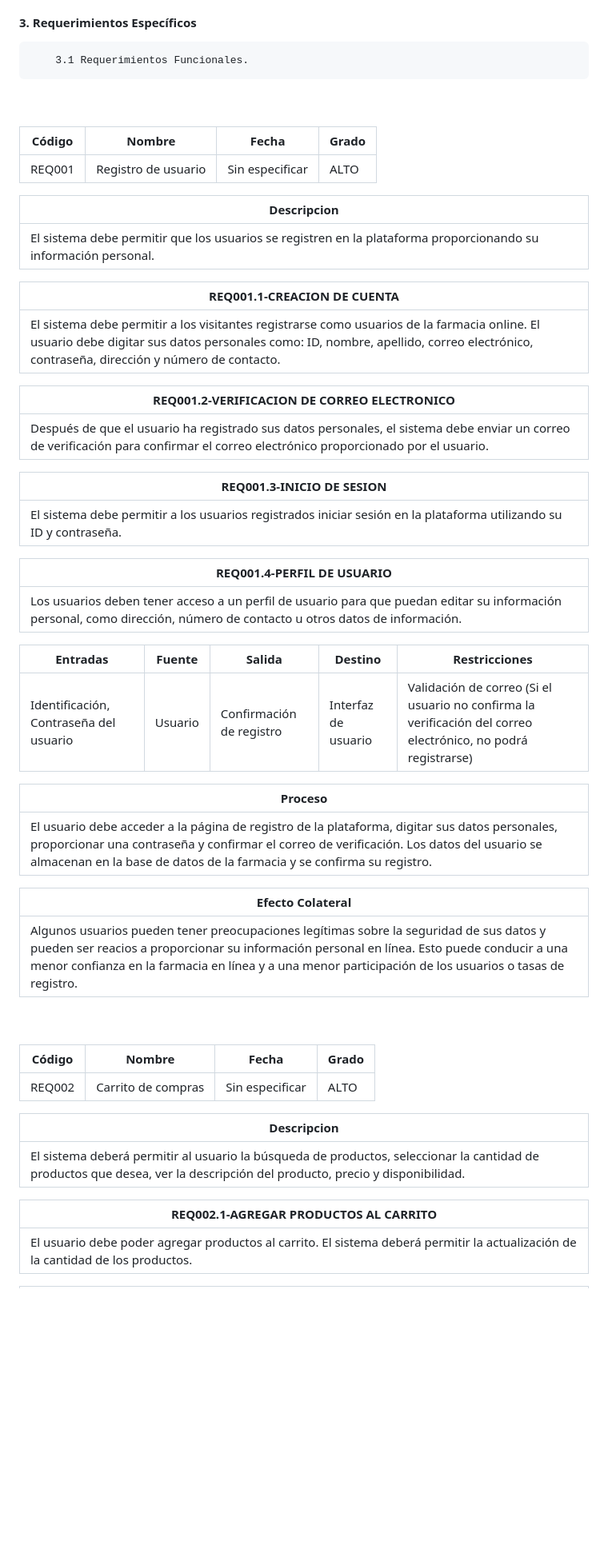
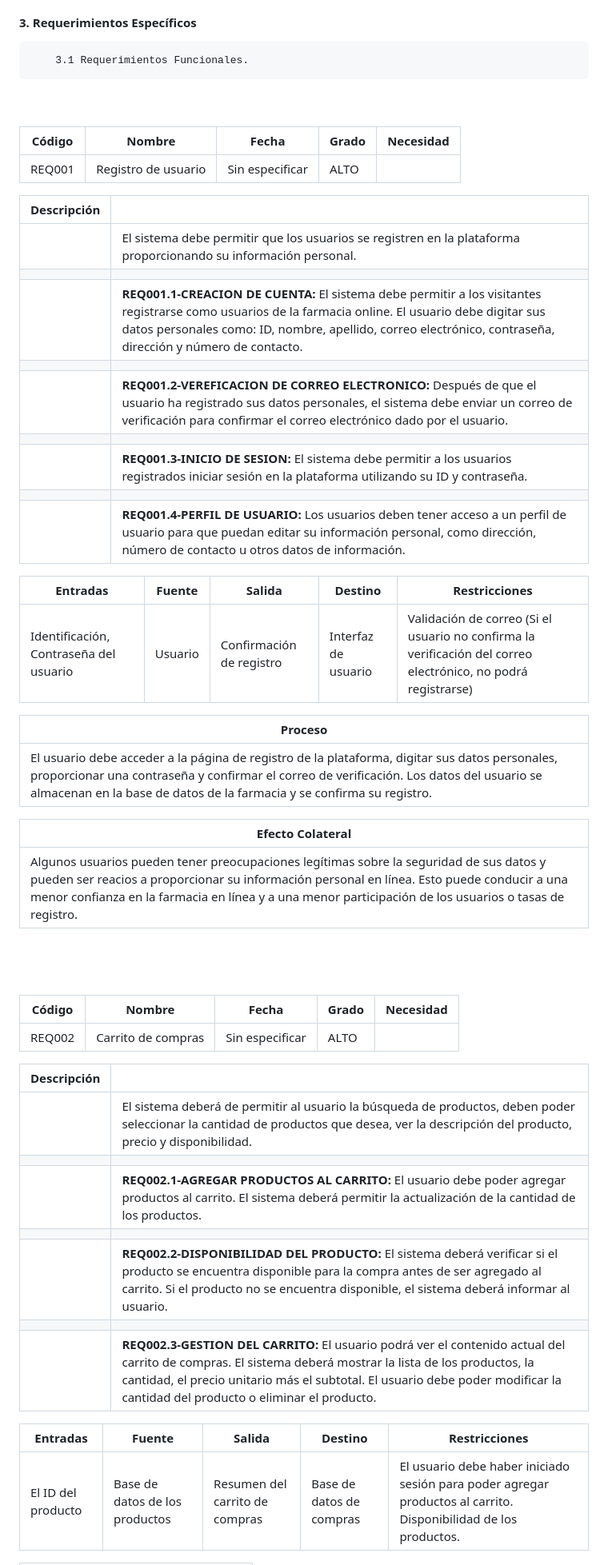
Before and after one commit to CarsOk/ADSO2698056PROJECT2, a Markdown page: docs/srs.md, the part around one of its changes. Shown at 80% size. Rendered like a GitHub page; blank space fills up the shorter version.

```diff
--- a/docs/srs.md
+++ b/docs/srs.md
@@ -84,55 +84,54 @@ El sitio web dependerá del hosting y del proveedor de servicios de Internet par
 <br>
 <br>
 
+| Código | Nombre | Fecha | Grado | Necesidad |
+| -------- | --------------------- | -------------- | ------ | ------------------------------------------------------- |
+| REQ001 | Registro de usuario | Sin especificar| ALTO | |
 
-| Código   | Nombre                 | Fecha           | Grado |
-| -------- | ---------------------- | --------------- | ----- |
-| REQ001   | Registro de usuario    | Sin especificar | ALTO  |
 
-|  **Descripcion**                                                                            |
-| ---------------------------------------------------------------------------------------- |
-| El sistema debe permitir que los usuarios se registren en la plataforma proporcionando su información personal. |
+| **Descripción** | |
+| ---------------- | --------------------------------------------------------------------------------------- |
+| | El sistema debe permitir que los usuarios se registren en la plataforma proporcionando su información personal. |
+| | |
+| | **REQ001.1-CREACION DE CUENTA:** El sistema debe permitir a los visitantes registrarse como usuarios de la farmacia online. El usuario debe digitar sus datos personales como: ID, nombre, apellido, correo electrónico, contraseña, dirección y número de contacto. |
+| | |
+| | **REQ001.2-VEREFICACION DE CORREO ELECTRONICO:** Después de que el usuario ha registrado sus datos personales, el sistema debe enviar un correo de verificación para confirmar el correo electrónico dado por el usuario. |
+| | |
+| | **REQ001.3-INICIO DE SESION:** El sistema debe permitir a los usuarios registrados iniciar sesión en la plataforma utilizando su ID y contraseña. |
+| | |
+| | **REQ001.4-PERFIL DE USUARIO:** Los usuarios deben tener acceso a un perfil de usuario para que puedan editar su información personal, como dirección, número de contacto u otros datos de información. |
 
-| **REQ001.1-CREACION DE CUENTA**                                                             |
-| ------------------------------------------------------------------------------------------- |
-| El sistema debe permitir a los visitantes registrarse como usuarios de la farmacia online. El usuario debe digitar sus datos personales como: ID, nombre, apellido, correo electrónico, contraseña, dirección y número de contacto. |
+| **Entradas** | **Fuente** | **Salida** | **Destino** | **Restricciones** |
+| ------------------------------------ | ---------- | --------------------------- | -------------------- | ----------------------------------------------------------------------------------------------------------------------------- |
+| Identificación, Contraseña del usuario | Usuario | Confirmación de registro | Interfaz de usuario | Validación de correo (Si el usuario no confirma la verificación del correo electrónico, no podrá registrarse) |
 
-| **REQ001.2-VERIFICACION DE CORREO ELECTRONICO**                                                |
-| ----------------------------------------------------------------------------------------------- |
-| Después de que el usuario ha registrado sus datos personales, el sistema debe enviar un correo de verificación para confirmar el correo electrónico proporcionado por el usuario. |
-
-| **REQ001.3-INICIO DE SESION**                                                     |
-| ---------------------------------------------------------------------------------- |
-| El sistema debe permitir a los usuarios registrados iniciar sesión en la plataforma utilizando su ID y contraseña. |
-
-| **REQ001.4-PERFIL DE USUARIO**                                                         |
-| --------------------------------------------------------------------------------------- |
-| Los usuarios deben tener acceso a un perfil de usuario para que puedan editar su información personal, como dirección, número de contacto u otros datos de información. |
-
-| **Entradas**          | **Fuente** | **Salida**                   | **Destino**       | **Restricciones**                                                                                                              |
-| -------------------- | ---------- | ---------------------------- | ----------------- | ----------------------------------------------------------------------------------------------------------------------------- |
-| Identificación, Contraseña del usuario | Usuario    | Confirmación de registro      | Interfaz de usuario | Validación de correo (Si el usuario no confirma la verificación del correo electrónico, no podrá registrarse) |
-
-| **Proceso**                                                                                                                                      |
-| ------------------------------------------------------------------------------------------------------------------------------------------------ |
+| **Proceso** |
+| --------------------------------------------------------------------------------------------------------------- |
 | El usuario debe acceder a la página de registro de la plataforma, digitar sus datos personales, proporcionar una contraseña y confirmar el correo de verificación. Los datos del usuario se almacenan en la base de datos de la farmacia y se confirma su registro. |
 
-| **Efecto Colateral**                                                                                                                                       |
-| -------------------------------------------------------------------------------------------------------------------------------------------------------- |
+| **Efecto Colateral** |
+| --------------------------------------------------------------------------------------------------------------- |
 | Algunos usuarios pueden tener preocupaciones legítimas sobre la seguridad de sus datos y pueden ser reacios a proporcionar su información personal en línea. Esto puede conducir a una menor confianza en la farmacia en línea y a una menor participación de los usuarios o tasas de registro. |
 <br>
 <br>
 
+####
 
-| Código   | Nombre                 | Fecha           | Grado |
-| -------- | ---------------------- | --------------- | ----- |
-| REQ002   | Carrito de compras     | Sin especificar | ALTO  |
+| Código   | Nombre                | Fecha          | Grado  | Necesidad                                               |
+| -------- | --------------------- | -------------- | ------ | ------------------------------------------------------- |
+| REQ002   | Carrito de compras    | Sin especificar| ALTO   |                                                         |
 
-|  **Descripcion**                                                                            |
-| ---------------------------------------------------------------------------------------- |
-| El sistema deberá permitir al usuario la búsqueda de productos, seleccionar la cantidad de productos que desea, ver la descripción del producto, precio y disponibilidad. |
+| **Descripción**  |                                                                                         |
+| ---------------- | --------------------------------------------------------------------------------------- |
+|                  | El sistema deberá de permitir al usuario la búsqueda de productos, deben poder seleccionar la cantidad de productos que desea, ver la descripción del producto, precio y disponibilidad. |
+|                  |                                                                                           |
+|                  | **REQ002.1-AGREGAR PRODUCTOS AL CARRITO:** El usuario debe poder agregar productos al carrito. El sistema deberá permitir la actualización de la cantidad de los productos. |
+|                  |                                                                                           |
+|                  | **REQ002.2-DISPONIBILIDAD DEL PRODUCTO:** El sistema deberá verificar si el producto se encuentra disponible para la compra antes de ser agregado al carrito. Si el producto no se encuentra disponible, el sistema deberá informar al usuario. |
+|                  |                                                                                           |
+|                  | **REQ002.3-GESTION DEL CARRITO:** El usuario podrá ver el contenido actual del carrito de compras. El sistema deberá mostrar la lista de los productos, la cantidad, el precio unitario más el subtotal. El usuario debe poder modificar la cantidad del producto o eliminar el producto. |
 
-| **REQ002.1-AGREGAR PRODUCTOS AL CARRITO**                                                             |
-| ------------------------------------------------------------------------------------------- |
-| El usuario debe poder agregar productos al carrito. El sistema deberá permitir la actualización de la cantidad de los productos. |
+| **Entradas**                          | **Fuente** | **Salida**                  | **Destino**          | **Restricciones**                                                                                                              |
+| ------------------------------------ | ---------- | --------------------------- | -------------------- | ----------------------------------------------------------------------------------------------------------------------------- |
+| El ID del producto                     | Base de datos de los productos | Resumen del carrito de compras   | Base de datos de compras | El usuario debe haber iniciado sesión para poder agregar productos al carrito. Disponibilidad de los productos. |
 
```
Also changed, not shown: other parts of docs/srs.md (+73 -98 lines).
